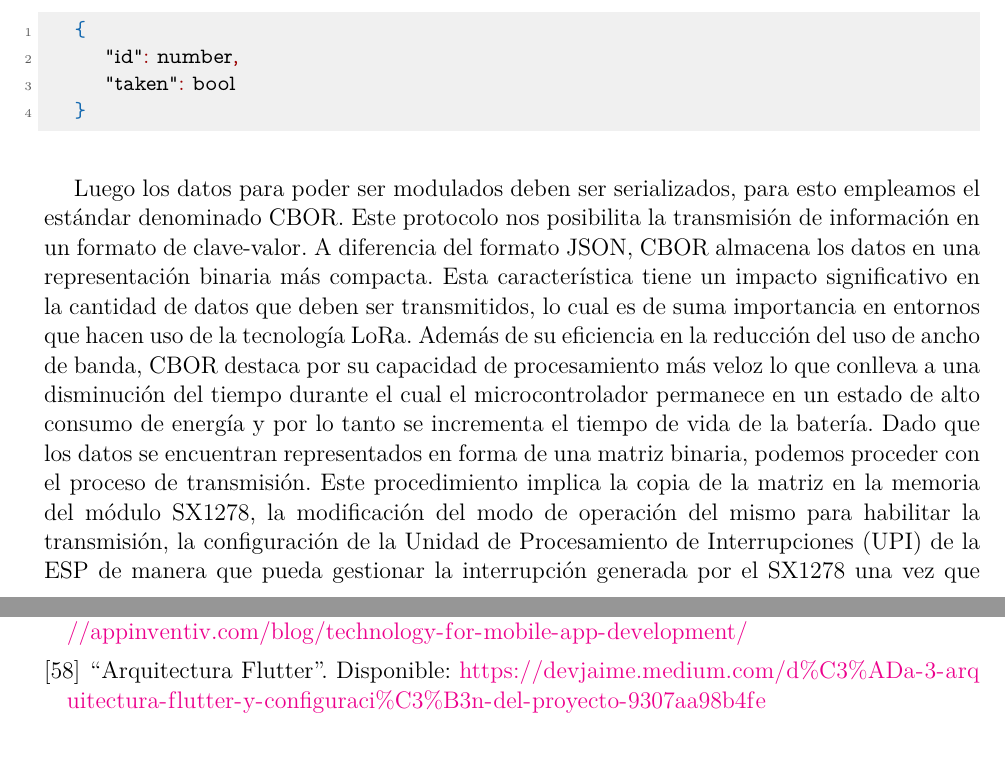
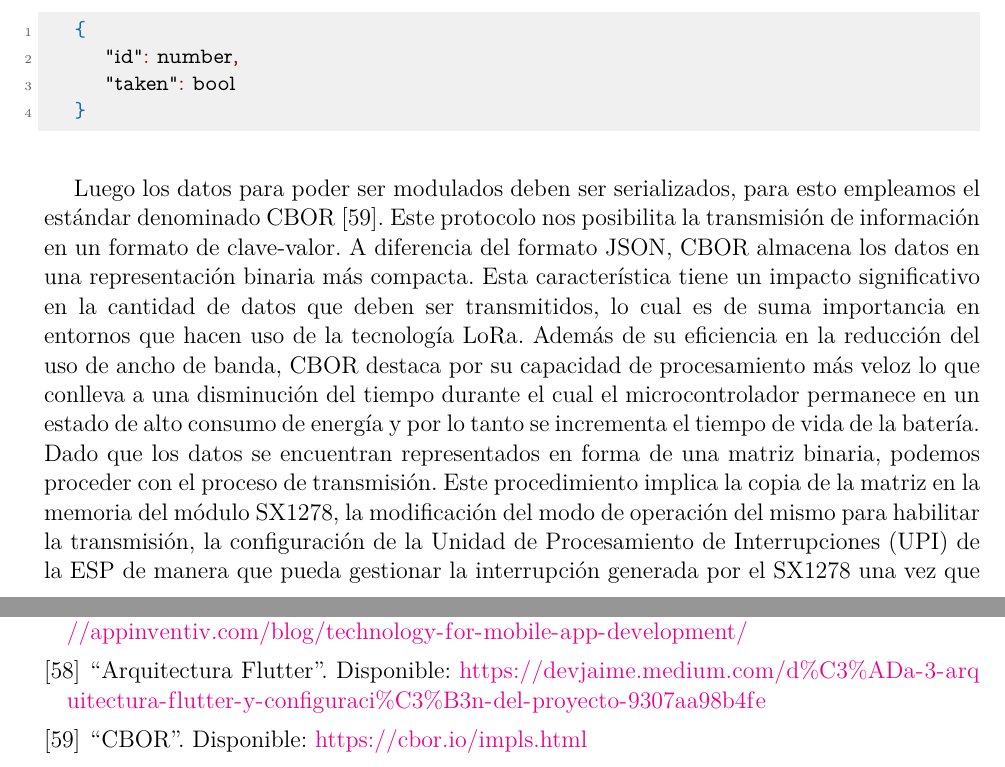
Before and after one commit to dsec-thesis/project_report, a LaTeX thesis (main.tex, which reads secciones/referencias/referencias.tex, secciones/section_4/nodo_sensor.tex): two parts of pages 42 and 95 of 95, joined at a grey line, cut so that both start at the same text. Compiled offline with pdfLaTeX; a missing font is replaced by an installed copy or a similar font; a LaTeX package or settings file that is missing is left out.

Commit message:
add cbor reference

```diff
--- a/secciones/referencias/referencias.tex
+++ b/secciones/referencias/referencias.tex
@@ -197,4 +197,7 @@
     \bibitem{ref62}
     “Arquitectura Flutter”. Disponible: \url{https://devjaime.medium.com/d%C3%ADa-3-arquitectura-flutter-y-configuraci%C3%B3n-del-proyecto-9307aa98b4fe}
 
+    \bibitem{cbor}
+    “CBOR”. Disponible: \url{https://cbor.io/impls.html}
+
 \end{references}
--- a/secciones/section_4/nodo_sensor.tex
+++ b/secciones/section_4/nodo_sensor.tex
@@ -322,7 +322,7 @@ Al detectase una variación en el estado de ocupación del lugar de estacionamie
 \end{sourcecode}
 
 
-Luego los datos para poder ser modulados deben ser serializados, para esto empleamos el estándar denominado CBOR. Este protocolo nos posibilita la transmisión de información en un formato de clave-valor. A diferencia del formato JSON, CBOR almacena los datos en una representación binaria más compacta. Esta característica tiene un impacto significativo en la cantidad de datos que deben ser transmitidos, lo cual es de suma importancia en entornos que hacen uso de la tecnología LoRa. Además de su eficiencia en la reducción del uso de ancho de banda, CBOR destaca por su capacidad de procesamiento más veloz lo que conlleva a una disminución del tiempo durante el cual el microcontrolador permanece en un estado de alto consumo de energía y por lo tanto se incrementa el tiempo de vida de la batería.
+Luego los datos para poder ser modulados deben ser serializados, para esto empleamos el estándar denominado CBOR \cite{cbor}. Este protocolo nos posibilita la transmisión de información en un formato de clave-valor. A diferencia del formato JSON, CBOR almacena los datos en una representación binaria más compacta. Esta característica tiene un impacto significativo en la cantidad de datos que deben ser transmitidos, lo cual es de suma importancia en entornos que hacen uso de la tecnología LoRa. Además de su eficiencia en la reducción del uso de ancho de banda, CBOR destaca por su capacidad de procesamiento más veloz lo que conlleva a una disminución del tiempo durante el cual el microcontrolador permanece en un estado de alto consumo de energía y por lo tanto se incrementa el tiempo de vida de la batería.
 Dado que los datos se encuentran representados en forma de una matriz binaria, podemos proceder con el proceso de transmisión. Este procedimiento implica la copia de la matriz en la memoria del módulo SX1278, la modificación del modo de operación del mismo para habilitar la transmisión, la configuración de la Unidad de Procesamiento de Interrupciones (UPI) de la ESP de manera que pueda gestionar la interrupción generada por el SX1278 una vez que concluye la transmisión, y finalmente, la activación del modo de reposo ligero (light sleep) de la ESP. Una vez que este conjunto de operaciones se completa, se procede a configurar el transceptor en modo de recepción durante un intervalo de tiempo predeterminado. Es en este intervalo en el cual se aguarda la recepción de un \quotes{acuse de recibo} por parte del concentrador, confirmando así la correcta recepción del mensaje transmitido.
 En caso de que este proceso no se complete adecuadamente debido a la falta de confirmación de la recepción del mensaje, se activa un mecanismo de retransmisión. En este proceso, primero se espera un período de tiempo aleatorio y luego se verifica la disponibilidad del canal antes de proceder con la retransmisión.
 Una vez enviado el mensaje el microcontrolador regresa al modo de Deep-Sleep, preparado para realizar nuevas detecciones de vehículos.
```
Also changed, not shown: secciones/referencias/referencias.tex (6 more changed lines).
